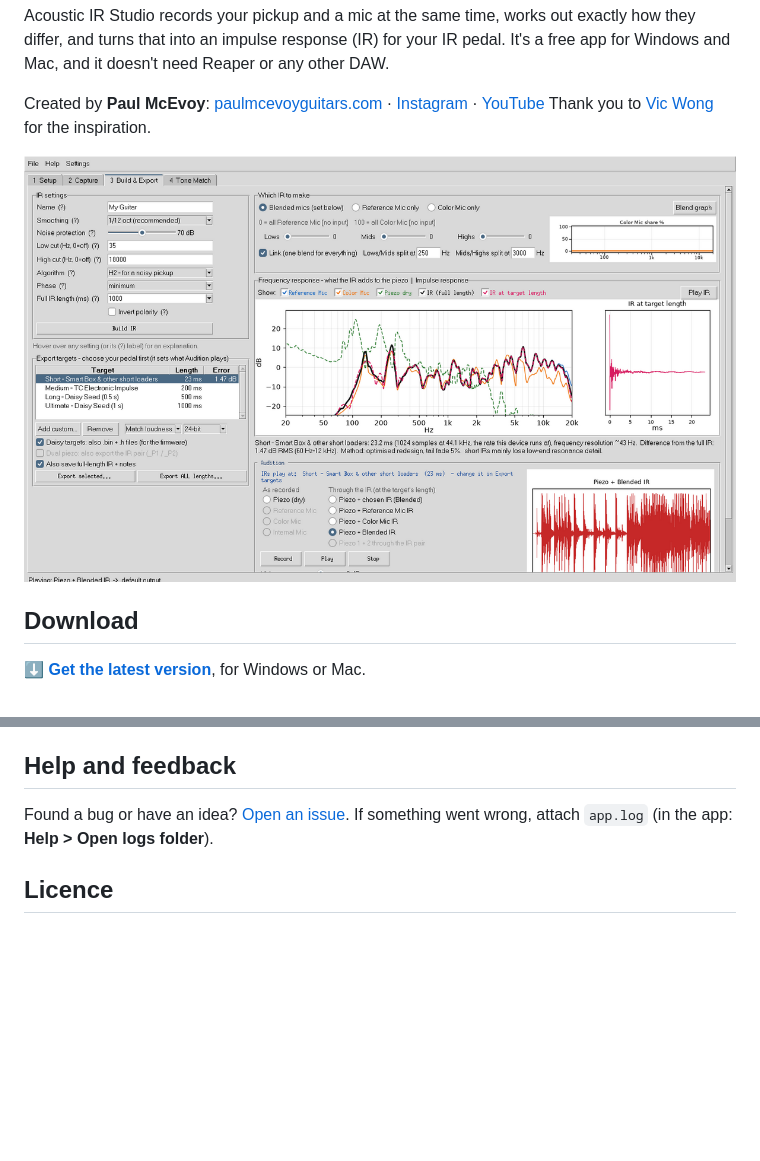
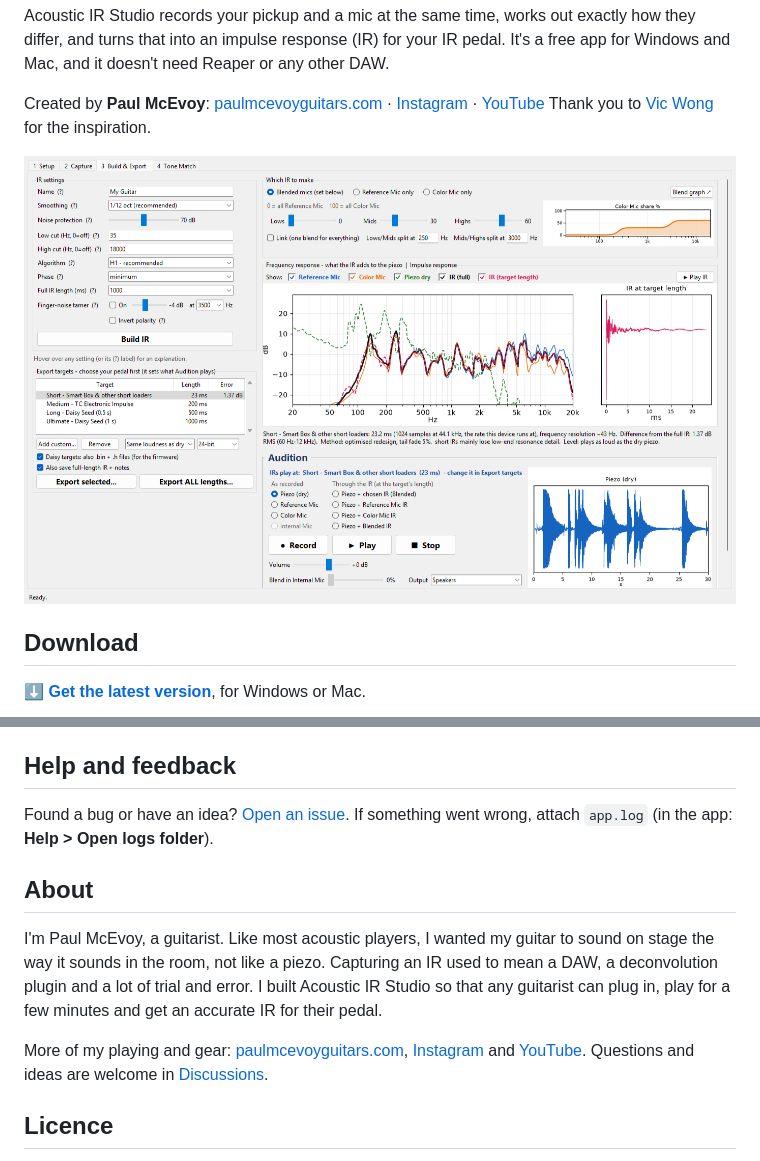
Before and after one commit to paulmcevoy75/acoustic-ir-studio, a Markdown page: README.md, 2 parts joined by grey strips. Rendered like a GitHub page; pictures changed too: docs/images/build.png; blank space fills up the shorter version.

Commit message:
Basic: hide the dual-piezo audition option; README: Windows screenshot from real takes and an About section
Co-Authored-By: Claude Opus 5.5 <noreply@anthropic.com>

```diff
--- a/README.md
+++ b/README.md
@@ -55,6 +55,12 @@ Python 3.10+. Install with `pip install -r requirements.txt -r requirements-dev.
 
 Found a bug or have an idea? [Open an issue](https://github.com/paulmcevoy75/acoustic-ir-studio/issues). If something went wrong, attach `app.log` (in the app: **Help > Open logs folder**).
 
+## About
+
+I'm Paul McEvoy, a guitarist. Like most acoustic players, I wanted my guitar to sound on stage the way it sounds in the room, not like a piezo. Capturing an IR used to mean a DAW, a deconvolution plugin and a lot of trial and error. I built Acoustic IR Studio so that any guitarist can plug in, play for a few minutes and get an accurate IR for their pedal.
+
+More of my playing and gear: [paulmcevoyguitars.com](https://paulmcevoyguitars.com), [Instagram](https://www.instagram.com/paulmcevoyguitars/) and [YouTube](https://www.youtube.com/@paulmcevoyguitars). Questions and ideas are welcome in [Discussions](https://github.com/paulmcevoy75/acoustic-ir-studio/discussions).
+
 ## Licence
 
 Free and open source under the [GNU General Public License v3.0](LICENSE). You may use, study, change and share it under the GPL's terms. It comes with **no warranty**: start at a sensible volume when monitoring or playing test sounds. Third-party components are listed in [THIRD_PARTY_NOTICES.md](THIRD_PARTY_NOTICES.md).
```
Also changed, not shown: 2 other files.
